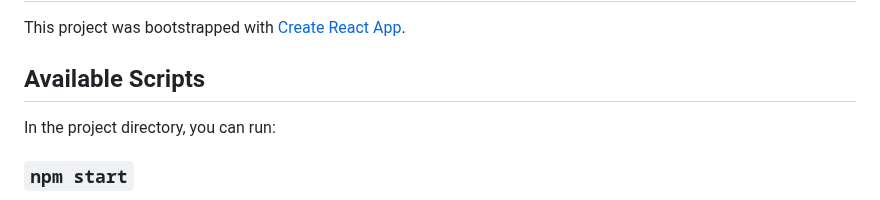
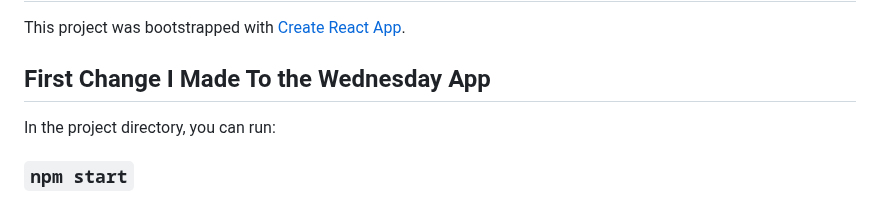
Before and after one commit to SandyPaulino/DevAccel, a Markdown page: README.md, the part around the change. Rendered like a GitHub page.

```diff
--- a/README.md
+++ b/README.md
@@ -2,7 +2,7 @@
 
 This project was bootstrapped with [Create React App](https://github.com/facebook/create-react-app).
 
-## Available Scripts
+## First Change I Made To the Wednesday App
 
 In the project directory, you can run:
 
```
